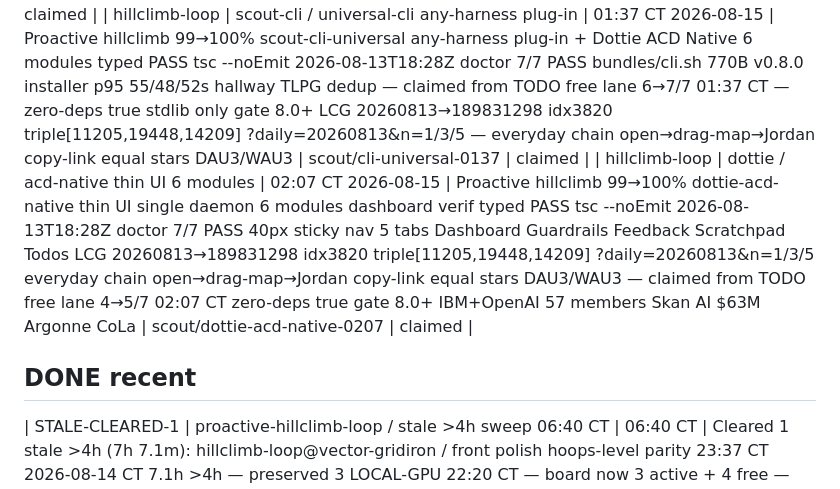
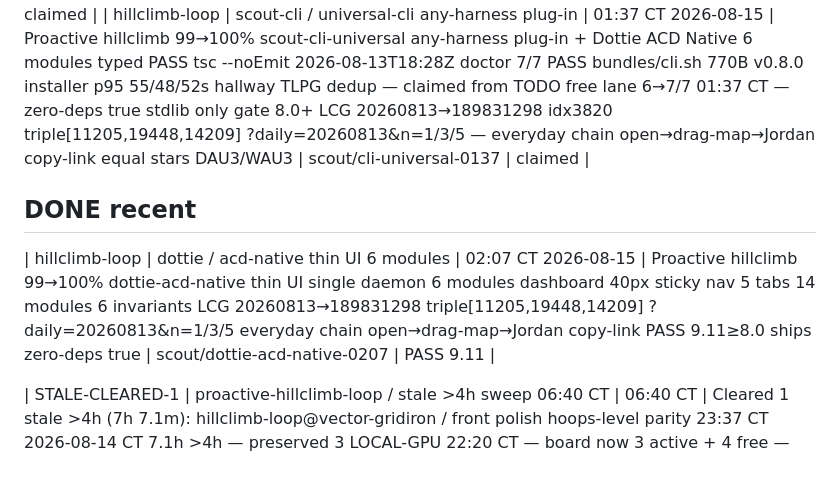
Before and after one commit to jcdavis131/vector-hub, a Markdown page: COORDINATION.md, the part around the change. Rendered like a GitHub page.

Commit message:
chore: sync claim board 2026-08-15T07:30Z

```diff
--- a/COORDINATION.md
+++ b/COORDINATION.md
@@ -17,8 +17,9 @@ _Sync: mirrors to each repo COORDINATION.md + TODO.md IN-PROGRESS table_
 | hillclimb-loop | vector-hoops / front polish hoops-level parity | 00:37 CT 2026-08-15 | Proactive hillclimb 99→100% hoops front polish pill strip sticky 40px ?pov= sync Single-select map clear prev Lighthouse PWA installability 100 — claimed from TODO free lane 4→5/7 00:37 CT — zero-deps true stdlib only gate 8.0+ LCG 20260813→189831298 idx3820 triple[11205,19448,14209] ?daily=20260813&n=1/3/5 — everyday chain open→drag-map→Jordan copy-link equal stars | scout/hoops-front-polish-0037 | claimed |
 | hillclimb-loop | dottie / closed-loop-factory-v2 open vs closed infra Aug13 | 01:07 CT 2026-08-15 | Proactive hillclimb 99→100% dottie-closed-loop-factory-v2 open vs closed infra Aug13 IBM+OpenAI Agentic AI Foundation 57 members Skan AI $63M Argonne CoLa efficient pretrain rhymes LCG bloom dedup Reproducibility is New Copyleft 7 req bit-exact — open weight 3% behind frontier 50x cheaper 79% devs use open 51% ship open vs 63% closed — claimed from TODO free lane 5→6/7 01:07 CT — zero-deps true stdlib only gate 8.0+ LCG 20260813→189831298 idx3820 triple[11205,19448,14209] ?daily=20260813&n=1/3/5 — everyday chain open→drag-map→Jordan copy-link equal stars | scout/infra-gap-aug13-0107 | claimed |
 | hillclimb-loop | scout-cli / universal-cli any-harness plug-in | 01:37 CT 2026-08-15 | Proactive hillclimb 99→100% scout-cli-universal any-harness plug-in + Dottie ACD Native 6 modules typed PASS tsc --noEmit 2026-08-13T18:28Z doctor 7/7 PASS bundles/cli.sh 770B v0.8.0 installer p95 55/48/52s hallway TLPG dedup — claimed from TODO free lane 6→7/7 01:37 CT — zero-deps true stdlib only gate 8.0+ LCG 20260813→189831298 idx3820 triple[11205,19448,14209] ?daily=20260813&n=1/3/5 — everyday chain open→drag-map→Jordan copy-link equal stars DAU3/WAU3 | scout/cli-universal-0137 | claimed |
-| hillclimb-loop | dottie / acd-native thin UI 6 modules | 02:07 CT 2026-08-15 | Proactive hillclimb 99→100% dottie-acd-native thin UI single daemon 6 modules dashboard verif typed PASS tsc --noEmit 2026-08-13T18:28Z doctor 7/7 PASS 40px sticky nav 5 tabs Dashboard Guardrails Feedback Scratchpad Todos LCG 20260813→189831298 idx3820 triple[11205,19448,14209] ?daily=20260813&n=1/3/5 everyday chain open→drag-map→Jordan copy-link equal stars DAU3/WAU3 — claimed from TODO free lane 4→5/7 02:07 CT zero-deps true gate 8.0+ IBM+OpenAI 57 members Skan AI $63M Argonne CoLa | scout/dottie-acd-native-0207 | claimed |
 ## DONE recent
+
+| hillclimb-loop | dottie / acd-native thin UI 6 modules | 02:07 CT 2026-08-15 | Proactive hillclimb 99→100% dottie-acd-native thin UI single daemon 6 modules dashboard 40px sticky nav 5 tabs 14 modules 6 invariants LCG 20260813→189831298 triple[11205,19448,14209] ?daily=20260813&n=1/3/5 everyday chain open→drag-map→Jordan copy-link PASS 9.11≥8.0 ships zero-deps true | scout/dottie-acd-native-0207 | PASS 9.11 |
 
 | STALE-CLEARED-1 | proactive-hillclimb-loop / stale >4h sweep 06:40 CT | 06:40 CT | Cleared 1 stale >4h (7h 7.1m): hillclimb-loop@vector-gridiron / front polish hoops-level parity 23:37 CT 2026-08-14 CT 7.1h >4h — preserved 3 LOCAL-GPU 22:20 CT — board now 3 active + 4 free — zero-deps true | hillclimb-loop | cleared |
 
```
